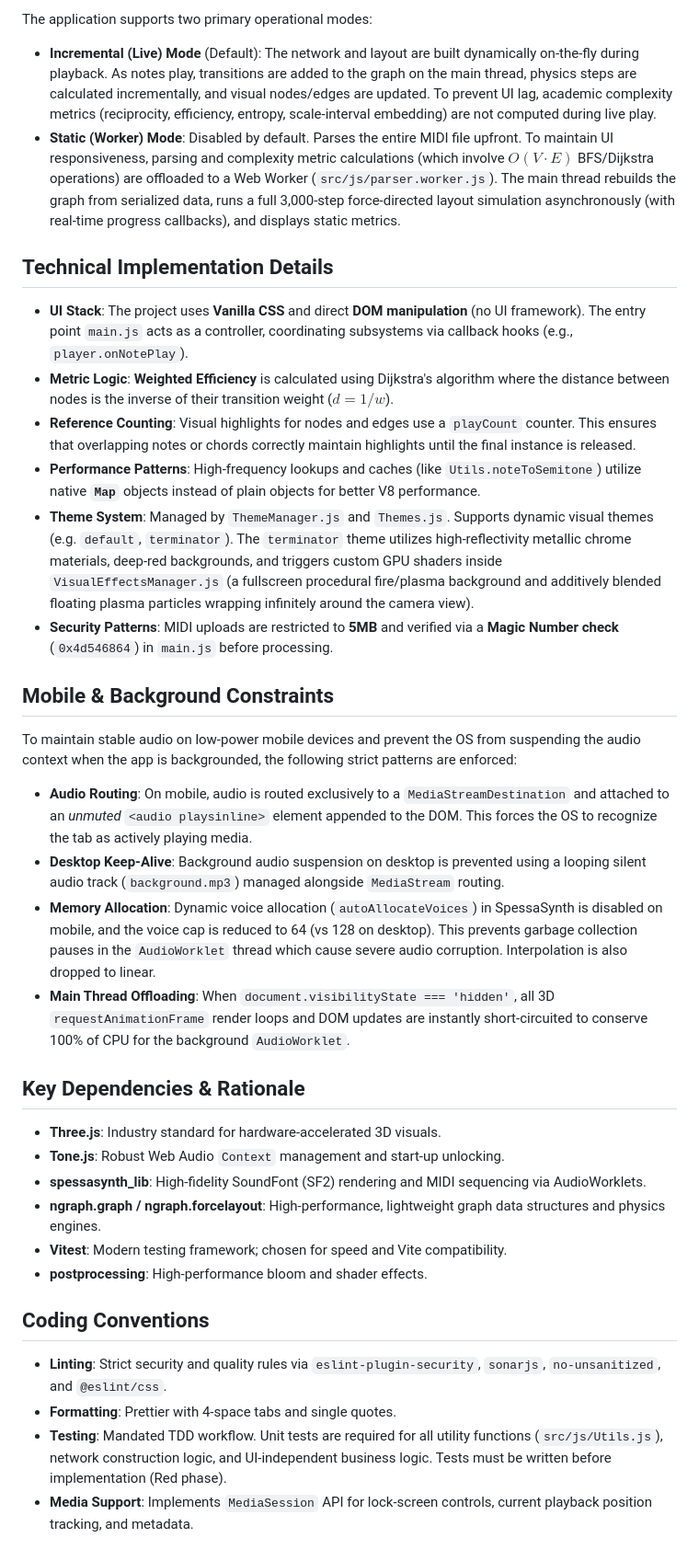
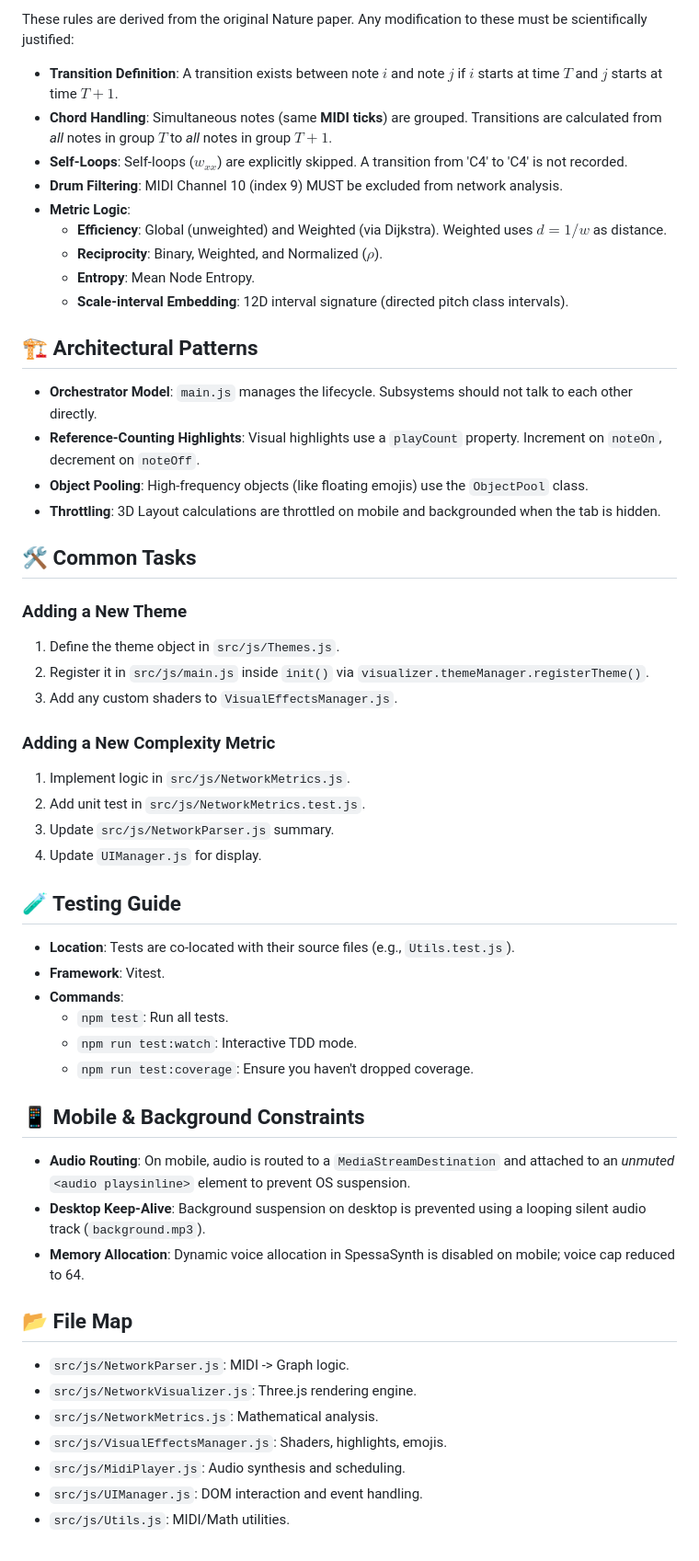
Before and after one commit to rowan-m/tone-nets, a Markdown page: AGENTS.md, the part around one of its changes. Shown at 92% size. GitHub-like rendering.

Commit message:
docs: update AGENTS.md with architectural patterns and scientific constraints

```diff
--- a/AGENTS.md
+++ b/AGENTS.md
@@ -63,39 +37,57 @@ The application is built with Vanilla JS (ES Modules) and Vite, structured into
 
-The application supports two primary operational modes:
+These rules are derived from the original Nature paper. Any modification to these must be scientifically justified:
 
-- **Incremental (Live) Mode** (Default): The network and layout are built dynamically on-the-fly during playback. As notes play, transitions are added to the graph on the main thread, physics steps are calculated incrementally, and visual nodes/edges are updated. To prevent UI lag, academic complexity metrics (reciprocity, efficiency, entropy, scale-interval embedding) are not computed during live play.
-- **Static (Worker) Mode**: Disabled by default. Parses the entire MIDI file upfront. To maintain UI responsiveness, parsing and complexity metric calculations (which involve $O(V \cdot E)$ BFS/Dijkstra operations) are offloaded to a Web Worker (`src/js/parser.worker.js`). The main thread rebuilds the graph from serialized data, runs a full 3,000-step force-directed layout simulation asynchronously (with real-time progress callbacks), and displays static metrics.
+- **Transition Definition**: A transition exists between note $i$ and note $j$ if $i$ starts at time $T$ and $j$ starts at time $T+1$.
+- **Chord Handling**: Simultaneous notes (same **MIDI ticks**) are grouped. Transitions are calculated from *all* notes in group $T$ to *all* notes in group $T+1$.
+- **Self-Loops**: Self-loops ($w_{xx}$) are explicitly skipped. A transition from 'C4' to 'C4' is not recorded.
+- **Drum Filtering**: MIDI Channel 10 (index 9) MUST be excluded from network analysis.
+- **Metric Logic**:
+    - **Efficiency**: Global (unweighted) and Weighted (via Dijkstra). Weighted uses $d = 1/w$ as distance.
+    - **Reciprocity**: Binary, Weighted, and Normalized ($\rho$).
+    - **Entropy**: Mean Node Entropy.
+    - **Scale-interval Embedding**: 12D interval signature (directed pitch class intervals).
 
-## Technical Implementation Details
+## 🏗️ Architectural Patterns
 
-- **UI Stack**: The project uses **Vanilla CSS** and direct **DOM manipulation** (no UI framework). The entry point `main.js` acts as a controller, coordinating subsystems via callback hooks (e.g., `player.onNotePlay`).
-- **Metric Logic**: **Weighted Efficiency** is calculated using Dijkstra's algorithm where the distance between nodes is the inverse of their transition weight ($d = 1/w$).
-- **Reference Counting**: Visual highlights for nodes and edges use a `playCount` counter. This ensures that overlapping notes or chords correctly maintain highlights until the final instance is released.
-- **Performance Patterns**: High-frequency lookups and caches (like `Utils.noteToSemitone`) utilize native **`Map`** objects instead of plain objects for better V8 performance.
-- **Theme System**: Managed by `ThemeManager.js` and `Themes.js`. Supports dynamic visual themes (e.g. `default`, `terminator`). The `terminator` theme utilizes high-reflectivity metallic chrome materials, deep-red backgrounds, and triggers custom GPU shaders inside `VisualEffectsManager.js` (a fullscreen procedural fire/plasma background and additively blended floating plasma particles wrapping infinitely around the camera view).
-- **Security Patterns**: MIDI uploads are restricted to **5MB** and verified via a **Magic Number check** (`0x4d546864`) in `main.js` before processing.
+- **Orchestrator Model**: `main.js` manages the lifecycle. Subsystems should not talk to each other directly.
+- **Reference-Counting Highlights**: Visual highlights use a `playCount` property. Increment on `noteOn`, decrement on `noteOff`.
+- **Object Pooling**: High-frequency objects (like floating emojis) use the `ObjectPool` class.
+- **Throttling**: 3D Layout calculations are throttled on mobile and backgrounded when the tab is hidden.
 
-## Mobile & Background Constraints
+## 🛠️ Common Tasks
 
-To maintain stable audio on low-power mobile devices and prevent the OS from suspending the audio context when the app is backgrounded, the following strict patterns are enforced:
+### Adding a New Theme
+1.  Define the theme object in `src/js/Themes.js`.
+2.  Register it in `src/js/main.js` inside `init()` via `visualizer.themeManager.registerTheme()`.
+3.  Add any custom shaders to `VisualEffectsManager.js`.
 
-- **Audio Routing**: On mobile, audio is routed exclusively to a `MediaStreamDestination` and attached to an _unmuted_ `<audio playsinline>` element appended to the DOM. This forces the OS to recognize the tab as actively playing media.
-- **Desktop Keep-Alive**: Background audio suspension on desktop is prevented using a looping silent audio track (`background.mp3`) managed alongside `MediaStream` routing.
-- **Memory Allocation**: Dynamic voice allocation (`autoAllocateVoices`) in SpessaSynth is disabled on mobile, and the voice cap is reduced to 64 (vs 128 on desktop). This prevents garbage collection pauses in the `AudioWorklet` thread which cause severe audio corruption. Interpolation is also dropped to linear.
-- **Main Thread Offloading**: When `document.visibilityState === 'hidden'`, all 3D `requestAnimationFrame` render loops and DOM updates are instantly short-circuited to conserve 100% of CPU for the background `AudioWorklet`.
+### Adding a New Complexity Metric
+1.  Implement logic in `src/js/NetworkMetrics.js`.
+2.  Add unit test in `src/js/NetworkMetrics.test.js`.
+3.  Update `src/js/NetworkParser.js` summary.
+4.  Update `UIManager.js` for display.
 
-## Key Dependencies & Rationale
+## 🧪 Testing Guide
 
-- **Three.js**: Industry standard for hardware-accelerated 3D visuals.
-- **Tone.js**: Robust Web Audio `Context` management and start-up unlocking.
-- **spessasynth_lib**: High-fidelity SoundFont (SF2) rendering and MIDI sequencing via AudioWorklets.
-- **ngraph.graph / ngraph.forcelayout**: High-performance, lightweight graph data structures and physics engines.
-- **Vitest**: Modern testing framework; chosen for speed and Vite compatibility.
-- **postprocessing**: High-performance bloom and shader effects.
+- **Location**: Tests are co-located with their source files (e.g., `Utils.test.js`).
+- **Framework**: Vitest.
+- **Commands**:
+    - `npm test`: Run all tests.
+    - `npm run test:watch`: Interactive TDD mode.
+    - `npm run test:coverage`: Ensure you haven't dropped coverage.
 
-## Coding Conventions
+## 📱 Mobile & Background Constraints
 
-- **Linting**: Strict security and quality rules via `eslint-plugin-security`, `sonarjs`, `no-unsanitized`, and `@eslint/css`.
-- **Formatting**: Prettier with 4-space tabs and single quotes.
-- **Testing**: Mandated TDD workflow. Unit tests are required for all utility functions (`src/js/Utils.js`), network construction logic, and UI-independent business logic. Tests must be written before implementation (Red phase).
-- **Media Support**: Implements `MediaSession` API for lock-screen controls, current playback position tracking, and metadata.
+- **Audio Routing**: On mobile, audio is routed to a `MediaStreamDestination` and attached to an _unmuted_ `<audio playsinline>` element to prevent OS suspension.
+- **Desktop Keep-Alive**: Background suspension on desktop is prevented using a looping silent audio track (`background.mp3`).
+- **Memory Allocation**: Dynamic voice allocation in SpessaSynth is disabled on mobile; voice cap reduced to 64.
+
+## 📂 File Map
+
+- `src/js/NetworkParser.js`: MIDI -> Graph logic.
+- `src/js/NetworkVisualizer.js`: Three.js rendering engine.
+- `src/js/NetworkMetrics.js`: Mathematical analysis.
+- `src/js/VisualEffectsManager.js`: Shaders, highlights, emojis.
+- `src/js/MidiPlayer.js`: Audio synthesis and scheduling.
+- `src/js/UIManager.js`: DOM interaction and event handling.
+- `src/js/Utils.js`: MIDI/Math utilities.
```
Also changed, not shown: other parts of AGENTS.md (+14 -40 lines).
